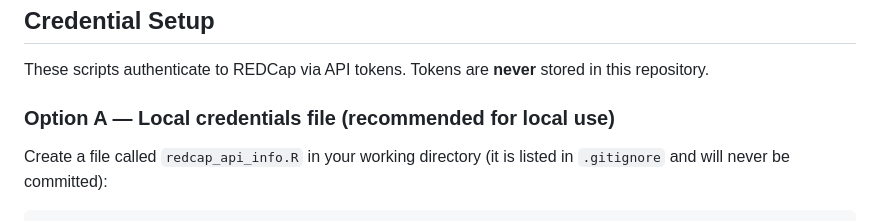
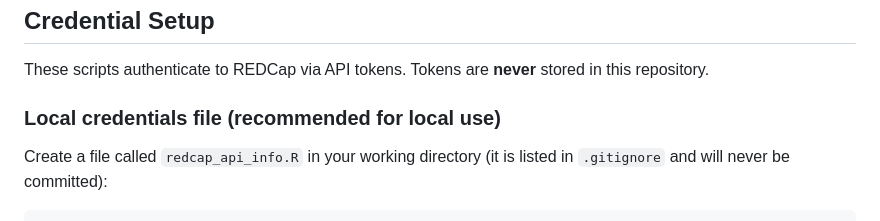
Before and after one commit to jep9731/professional-nu-reports, a Markdown page: README.md, the part around the change. GitHub-like rendering.

```diff
--- a/README.md
+++ b/README.md
@@ -59,7 +59,7 @@ R Markdown report analyzing Tau PET read concordance across researcher and clini
 
 These scripts authenticate to REDCap via API tokens. Tokens are **never** stored in this repository.
 
-### Option A — Local credentials file (recommended for local use)
+### Local credentials file (recommended for local use)
 
 Create a file called `redcap_api_info.R` in your working directory (it is listed in `.gitignore` and will never be committed):
 
```
